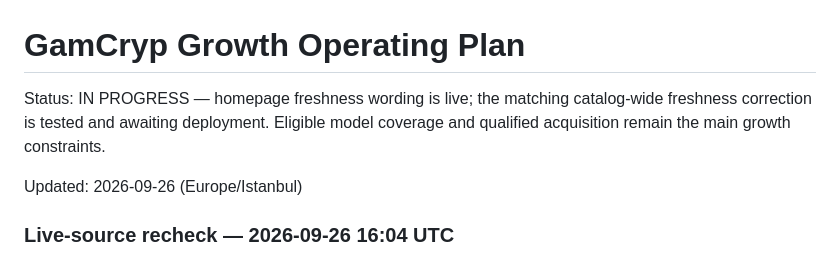
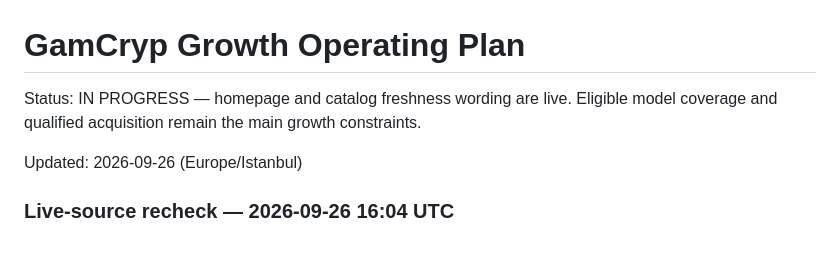
Before and after one commit to IRequelm/gamefi-roi, a Markdown page: docs/GROWTH_OPERATING_PLAN.md, the part around one of its changes. Rendered like a GitHub page.

```diff
--- a/docs/GROWTH_OPERATING_PLAN.md
+++ b/docs/GROWTH_OPERATING_PLAN.md
@@ -1,6 +1,6 @@
 # GamCryp Growth Operating Plan
 
-Status: IN PROGRESS — homepage freshness wording is live; the matching catalog-wide freshness correction is tested and awaiting deployment. Eligible model coverage and qualified acquisition remain the main growth constraints.
+Status: IN PROGRESS — homepage and catalog freshness wording are live. Eligible model coverage and qualified acquisition remain the main growth constraints.
 
 Updated: 2026-09-26 (Europe/Istanbul)
 
```
Also changed, not shown: other parts of docs/GROWTH_OPERATING_PLAN.md (+1 -1 lines), docs/MASTER_CONTROL.md (+1 -1 lines), docs/STATUS.md (+3 -1 lines).
